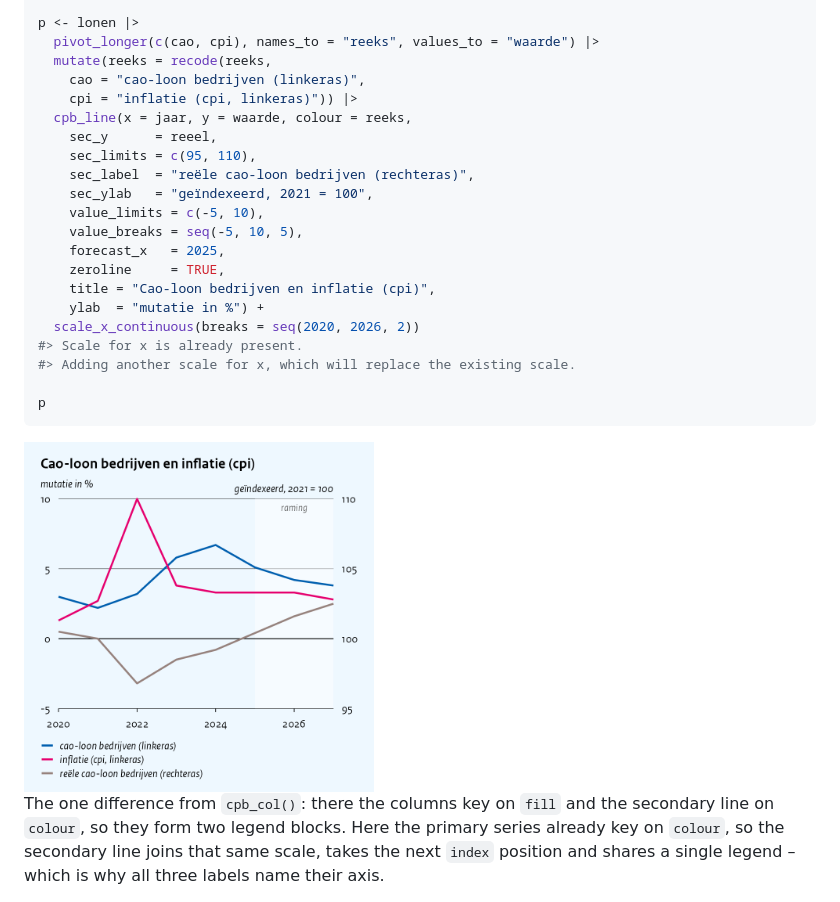
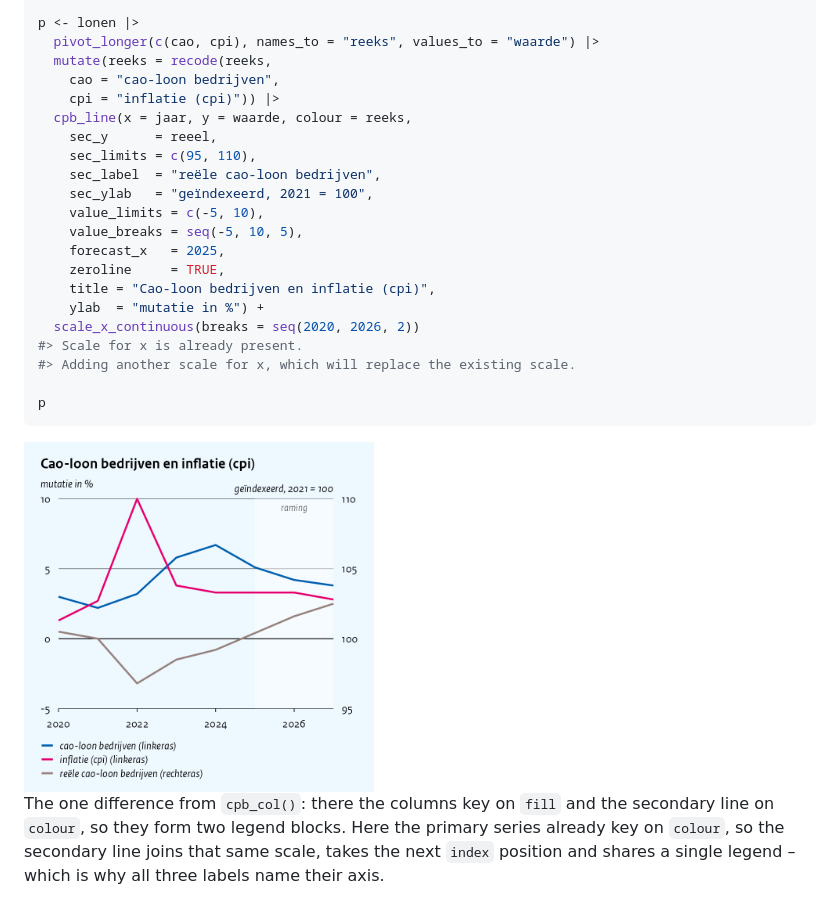
Before and after one commit to joris-klingen/ggcpb, a Markdown page: doc/chart-types.md, the part around the change. Drawn GitHub-style; pictures changed too: doc/chart-types_files/figure-gfm/line-secondary-1.png.

Commit message:
feat: name both axes in the legend for every sec_y plot type
With a secondary y-axis, the legend now always names which axis each
series belongs to, with a glyph matching the chart type.

- cpb_col / cpb_area / cpb_box: square (fill) + line -- unchanged.
- cpb_dot: the main series was missing from the legend entirely when
  no colour was mapped. It now gets a square key ("<y> (linkeras)")
  next to the secondary line's key, stacked as in cpb_box. It is keyed
  on a one-colour fill scale with a rect key_glyph; show.legend is
  named (fill = TRUE, colour = FALSE) so it does not appear in the
  secondary colour guide.
- cpb_line: the primary and secondary series share one colour scale,
  so the keys had no axis label. A new helper suffixes the secondary
  level "(rechteras)"/"(right axis)" and every other level
  "(linkeras)"/"(left axis)". The shared-scale labels are also made a
  factor so the primary line keeps CPB blue and the secondary pink,
  instead of the palette following alphabetical order.

Tests and the chart-types line-secondary example dropped the
"(linkeras)"/"(rechteras)" they used to type into sec_label / column
names by hand; that suffix is automatic now.

cpb_scatter has no sec_y support (out of scope).

Co-Authored-By: Claude Sonnet 5 <noreply@anthropic.com>

```diff
--- a/doc/chart-types.md
+++ b/doc/chart-types.md
@@ -335,12 +335,12 @@ lonen <- tibble(
 p <- lonen |>
   pivot_longer(c(cao, cpi), names_to = "reeks", values_to = "waarde") |>
   mutate(reeks = recode(reeks,
-    cao = "cao-loon bedrijven (linkeras)",
-    cpi = "inflatie (cpi, linkeras)")) |>
+    cao = "cao-loon bedrijven",
+    cpi = "inflatie (cpi)")) |>
   cpb_line(x = jaar, y = waarde, colour = reeks,
     sec_y      = reeel,
     sec_limits = c(95, 110),
-    sec_label  = "reële cao-loon bedrijven (rechteras)",
+    sec_label  = "reële cao-loon bedrijven",
     sec_ylab   = "geïndexeerd, 2021 = 100",
     value_limits = c(-5, 10),
     value_breaks = seq(-5, 10, 5),
```
Also changed, not shown: doc/annotation_files/figure-gfm/style-english-1.png, 5 other files.
